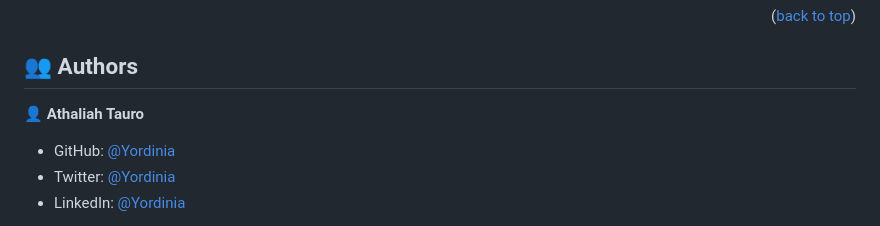
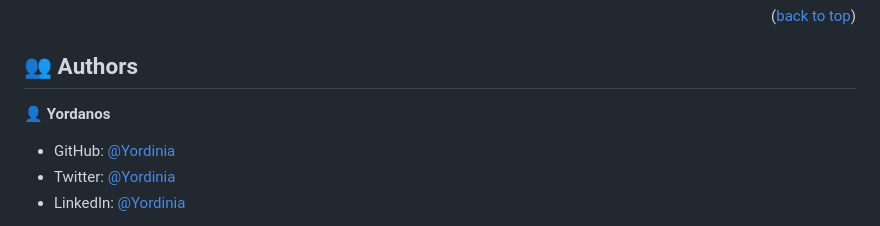
Before and after one commit to Yordinia/A-To-Do, a Markdown page: README.md, the part around the change. GitHub-like rendering.

```diff
--- a/README.md
+++ b/README.md
@@ -152,7 +152,7 @@ Example command:
 
 ## 👥 Authors <a name="authors"></a>
 
-👤 **Athaliah Tauro**
+👤 **Yordanos**
 
 - GitHub: [@Yordinia](https://github.com/Yordinia)
 - Twitter: [@Yordinia](https://twitter.com/Yordinia)
```
